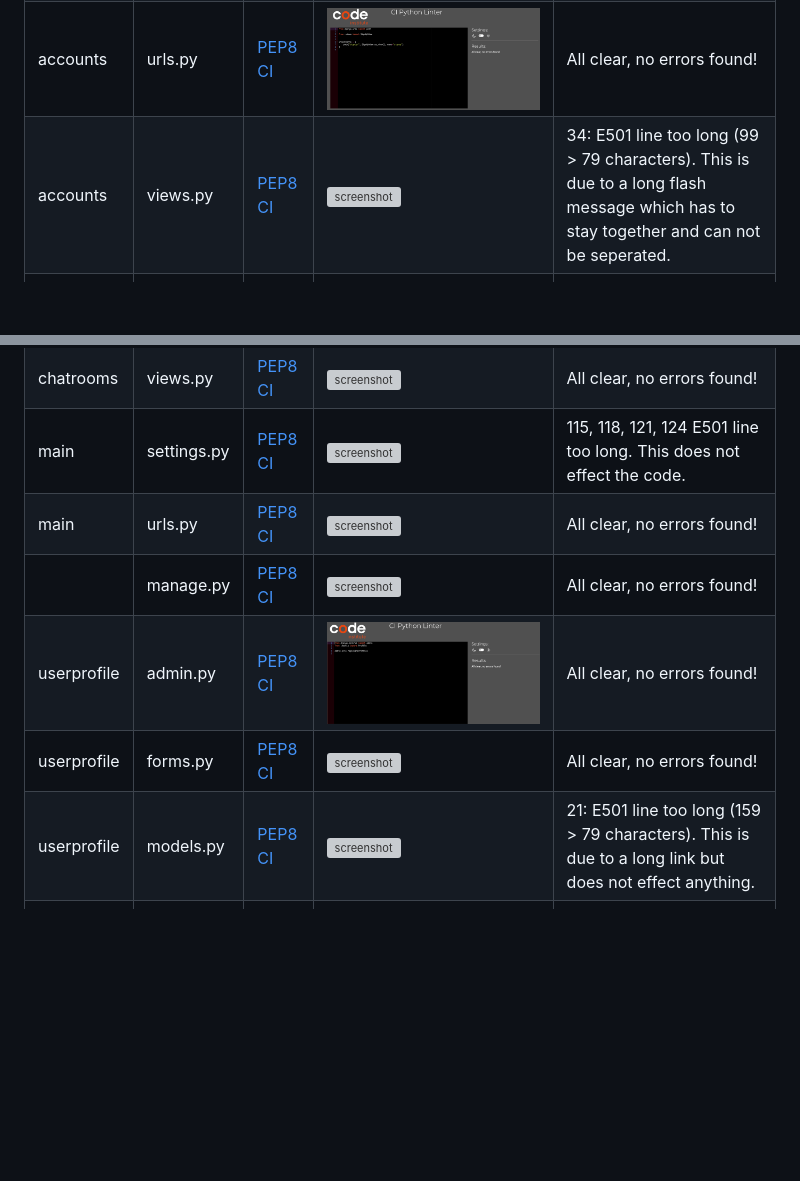
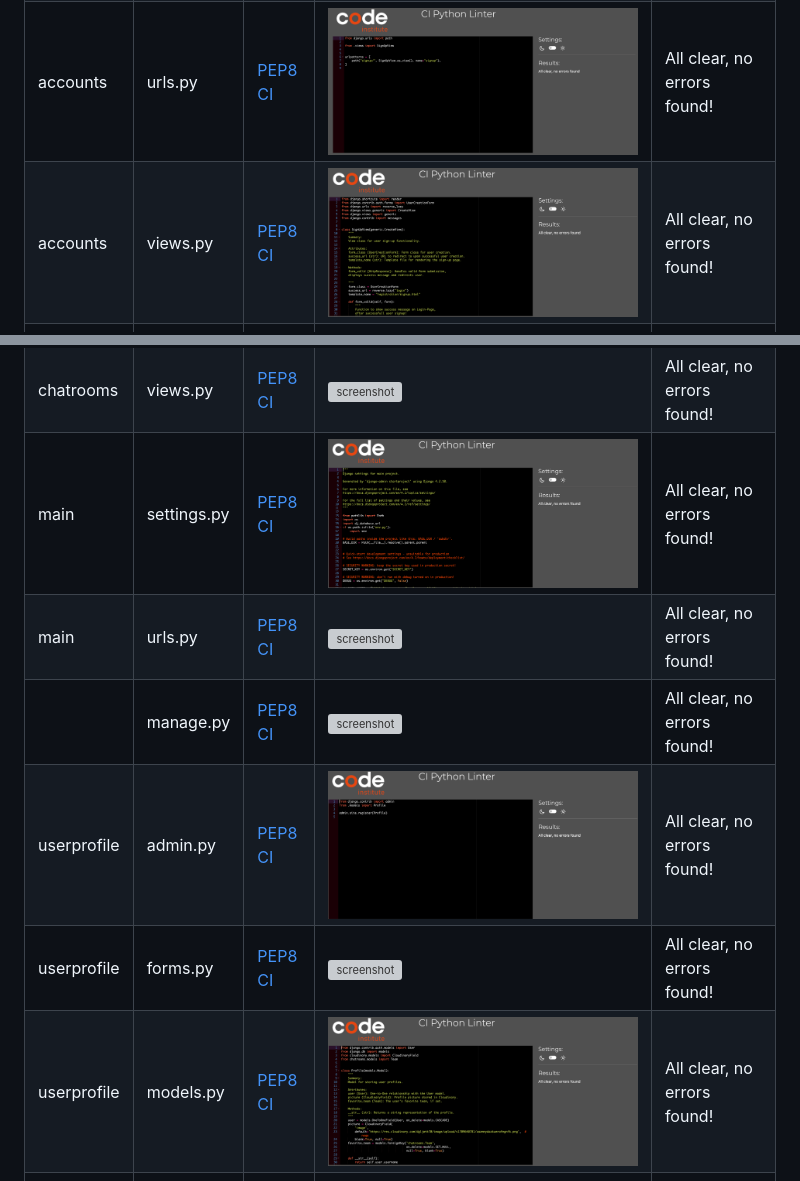
Before and after one commit to firstnamejonas/nfl-tailgate-app, a Markdown page: TESTING.md, 2 parts joined by grey strips. Rendered like a GitHub page; pictures changed too: documentation/testing/ci_python_linter_accounts_views-new.png (added), documentation/testing/ci_python_linter_main_settings-new.png (added), documentation/testing/ci_python_linter_userprofile_models-new.png (added); blank space fills up the shorter version; grey boxes are pictures that could not be loaded.

Commit message:
Update python validation section content

```diff
--- a/TESTING.md
+++ b/TESTING.md
@@ -43,7 +43,7 @@ I have used the recommended [PEP8 CI Python Linter](https://pep8ci.herokuapp.com
 | accounts | admin.py | --- | --- | No code to be validated! |
 | accounts | models.py | --- | --- | No code to be validated! |
 | accounts | urls.py | [PEP8 CI](https://pep8ci.herokuapp.com/https://raw.githubusercontent.com/firstnamejonas/nfl-tailgate-app/main/accounts/urls.py) | ![screenshot](documentation/testing/ci_python_linter_accounts_urls.png) | All clear, no errors found! |
-| accounts | views.py | [PEP8 CI](https://pep8ci.herokuapp.com/https://raw.githubusercontent.com/firstnamejonas/nfl-tailgate-app/main/accounts/views.py) | ![screenshot](documentation/testing/ci_python_linter_accounts_views.png) | 34: E501 line too long (99 > 79 characters). This is due to a long flash message which has to stay together and can not be seperated. |
+| accounts | views.py | [PEP8 CI](https://pep8ci.herokuapp.com/https://raw.githubusercontent.com/firstnamejonas/nfl-tailgate-app/main/accounts/views.py) | ![screenshot](documentation/testing/ci_python_linter_accounts_views-new.png) | All clear, no errors found! |
 | chat | admin.py | --- | --- | No code to be validated! |
 | chat | models.py | [PEP8 CI](https://pep8ci.herokuapp.com/https://raw.githubusercontent.com/firstnamejonas/nfl-tailgate-app/main/chat/models.py) | ![screenshot](documentation/testing/ci_python_linter_chat_models.png) | All clear, no errors found! |
 | chat | urls.py | [PEP8 CI](https://pep8ci.herokuapp.com/https://raw.githubusercontent.com/firstnamejonas/nfl-tailgate-app/main/chat/urls.py) | ![screenshot](documentation/testing/ci_python_linter_chat_urls.png) | All clear, no errors found! |
@@ -52,12 +52,12 @@ I have used the recommended [PEP8 CI Python Linter](https://pep8ci.herokuapp.com
 | chatrooms | models.py | [PEP8 CI](https://pep8ci.herokuapp.com/https://raw.githubusercontent.com/firstnamejonas/nfl-tailgate-app/main/chatrooms/models.py) | ![screenshot](documentation/testing/ci_python_linter_chatrooms_models.png) | All clear, no errors found! |
 | chatrooms | urls.py | [PEP8 CI](https://pep8ci.herokuapp.com/https://raw.githubusercontent.com/firstnamejonas/nfl-tailgate-app/main/chatrooms/urls.py) | ![screenshot](documentation/testing/ci_python_linter_chatrooms_urls.png) | All clear, no errors found! |
 | chatrooms | views.py | [PEP8 CI](https://pep8ci.herokuapp.com/https://raw.githubusercontent.com/firstnamejonas/nfl-tailgate-app/main/chatrooms/views.py) | ![screenshot](documentation/testing/ci_python_linter_chatrooms_views.png) | All clear, no errors found! |
-| main | settings.py | [PEP8 CI](https://pep8ci.herokuapp.com/https://raw.githubusercontent.com/firstnamejonas/nfl-tailgate-app/main/main/settings.py) | ![screenshot](documentation/testing/ci_python_linter_main_settings.png) | 115, 118, 121, 124 E501 line too long. This does not effect the code. |
+| main | settings.py | [PEP8 CI](https://pep8ci.herokuapp.com/https://raw.githubusercontent.com/firstnamejonas/nfl-tailgate-app/main/main/settings.py) | ![screenshot](documentation/testing/ci_python_linter_main_settings-new.png) | All clear, no errors found! |
 | main | urls.py | [PEP8 CI](https://pep8ci.herokuapp.com/https://raw.githubusercontent.com/firstnamejonas/nfl-tailgate-app/main/main/urls.py) | ![screenshot](documentation/testing/ci_python_linter_main_urls.png) | All clear, no errors found! |
 |  | manage.py | [PEP8 CI](https://pep8ci.herokuapp.com/https://raw.githubusercontent.com/firstnamejonas/nfl-tailgate-app/main/manage.py) | ![screenshot](documentation/testing/ci_python_linter_manage.png) | All clear, no errors found! |
 | userprofile | admin.py | [PEP8 CI](https://pep8ci.herokuapp.com/https://raw.githubusercontent.com/firstnamejonas/nfl-tailgate-app/main/userprofile/admin.py) | ![screenshot](documentation/testing/ci_python_linter_userprofile_admin.png) | All clear, no errors found! |
 | userprofile | forms.py | [PEP8 CI](https://pep8ci.herokuapp.com/https://raw.githubusercontent.com/firstnamejonas/nfl-tailgate-app/main/userprofile/forms.py) | ![screenshot](documentation/testing/ci_python_linter_userprofile_forms.png) | All clear, no errors found! |
-| userprofile | models.py | [PEP8 CI](https://pep8ci.herokuapp.com/https://raw.githubusercontent.com/firstnamejonas/nfl-tailgate-app/main/userprofile/models.py) | ![screenshot](documentation/testing/ci_python_linter_userprofile_models.png) | 21: E501 line too long (159 > 79 characters). This is due to a long link but does not effect anything. |
+| userprofile | models.py | [PEP8 CI](https://pep8ci.herokuapp.com/https://raw.githubusercontent.com/firstnamejonas/nfl-tailgate-app/main/userprofile/models.py) | ![screenshot](documentation/testing/ci_python_linter_userprofile_models-new.png) | All clear, no errors found! |
 | userprofile | signals.py | [PEP8 CI](https://pep8ci.herokuapp.com/https://raw.githubusercontent.com/firstnamejonas/nfl-tailgate-app/main/userprofile/signals.py) | ![screenshot](documentation/testing/ci_python_linter_userprofile_signals.png) | All clear, no errors found! |
 | userprofile | urls.py | [PEP8 CI](https://pep8ci.herokuapp.com/https://raw.githubusercontent.com/firstnamejonas/nfl-tailgate-app/main/userprofile/urls.py) | ![screenshot](documentation/testing/ci_python_linter_userprofile_urls.png) | All clear, no errors found! |
 | userprofile | views.py | [PEP8 CI](https://pep8ci.herokuapp.com/https://raw.githubusercontent.com/firstnamejonas/nfl-tailgate-app/main/userprofile/views.py) | ![screenshot](documentation/testing/ci_python_linter_userprofile_views.png) | All clear, no errors found! |
```
